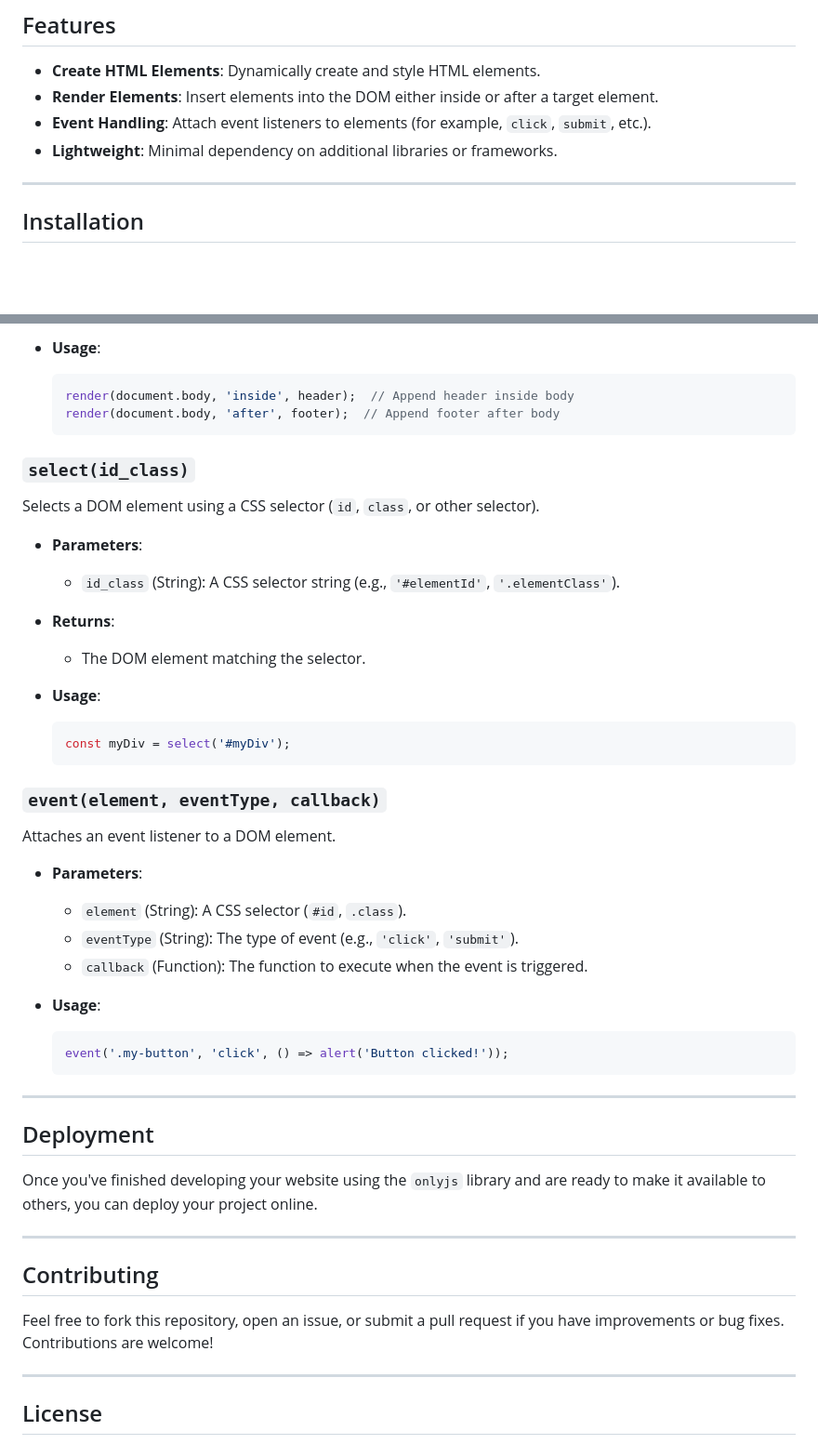
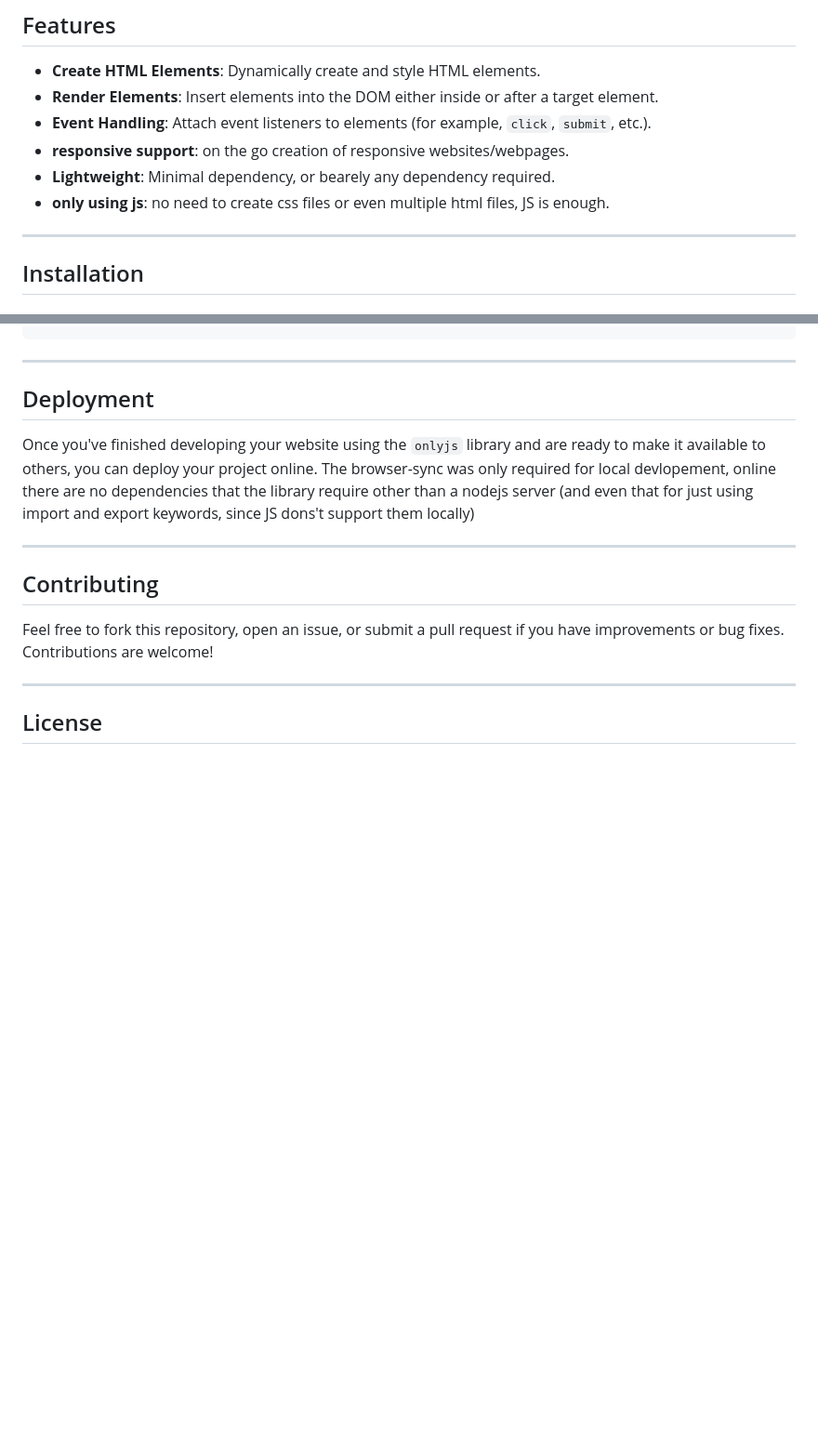
Before and after one commit to arsalanshafi/onlyjs, a Markdown page: README.md, 2 parts joined by grey strips. Shown: that part at 93% size. GitHub-like rendering; blank space fills up the shorter version.

````diff
--- a/README.md
+++ b/README.md
@@ -10,7 +10,10 @@
 - **Create HTML Elements**: Dynamically create and style HTML elements.
 - **Render Elements**: Insert elements into the DOM either inside or after a target element.
 - **Event Handling**: Attach event listeners to elements (for example, `click`, `submit`, etc.).
-- **Lightweight**: Minimal dependency on additional libraries or frameworks.
+- **responsive support**: on the go creation of responsive websites/webpages.
+- **Lightweight**: Minimal dependency, or bearely any dependency required.
+- **only using js**: no need to create css files or even multiple html files, JS is enough.
+
 
 ---
 
@@ -176,43 +188,9 @@ Renders the created element (`what`) inside or after another element (`whome`).
-- **Usage**:
-  ```javascript
-  render(document.body, 'inside', header);  // Append header inside body
-  render(document.body, 'after', footer);  // Append footer after body
-  ```
-
-### `select(id_class)`
-
-Selects a DOM element using a CSS selector (`id`, `class`, or other selector).
-
-- **Parameters**:
-  - `id_class` (String): A CSS selector string (e.g., `'#elementId'`, `'.elementClass'`).
-
-- **Returns**:
-  - The DOM element matching the selector.
-
-- **Usage**:
-  ```javascript
-  const myDiv = select('#myDiv');
-  ```
-
-### `event(element, eventType, callback)`
-
-Attaches an event listener to a DOM element.
-
-- **Parameters**:
-  - `element` (String): A CSS selector (`#id`, `.class`).
-  - `eventType` (String): The type of event (e.g., `'click'`, `'submit'`).
-  - `callback` (Function): The function to execute when the event is triggered.
-
-- **Usage**:
-  ```javascript
-  event('.my-button', 'click', () => alert('Button clicked!'));
-  ```
 
 ---
 
 ## Deployment
 
-Once you've finished developing your website using the `onlyjs` library and are ready to make it available to others, you can deploy your project online.
+Once you've finished developing your website using the `onlyjs` library and are ready to make it available to others, you can deploy your project online. The browser-sync was only required for local devlopement, online there are no dependencies that the library require other than a nodejs server (and even that for just using import and export keywords, since JS dons't support them locally)
 
 ---
 
````
Also changed, not shown: other parts of README.md (+81 -72 lines).
